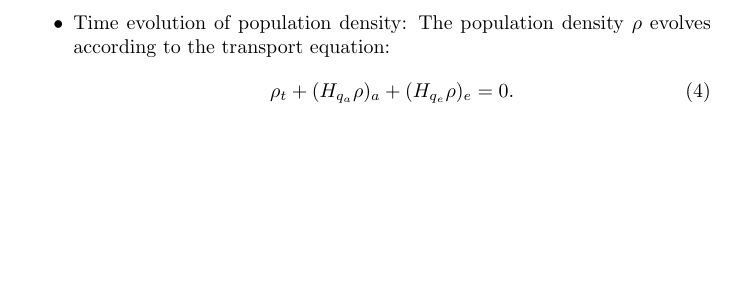
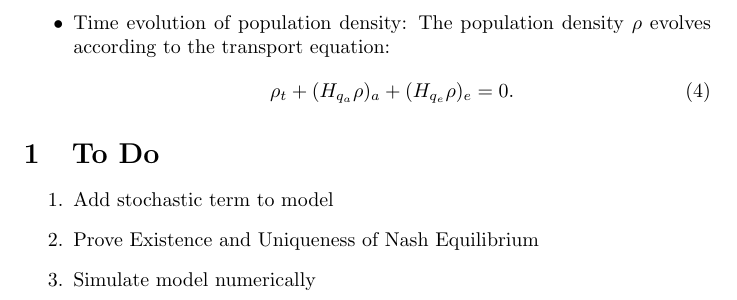
Before and after one commit to fjpAntunes/Mean-Field-Games-Study-Notes, a LaTeX document (educational_model/model.tex): part of page 2 of 2, cut so that both start at the same text, the shorter picture padded with empty space. Compiled offline with pdfLaTeX.

Commit message:
Updates from Overleaf

```diff
--- a/educational_model/model.tex
+++ b/educational_model/model.tex
@@ -53,4 +53,11 @@
     \end{equation}
 \end{itemize}
 
+\section{To Do}
+\begin{enumerate}
+    \item Add stochastic term to model
+    \item Prove Existence and Uniqueness of Nash Equilibrium
+    \item Simulate model numerically
+\end{enumerate}
+
 \end{document}
```
